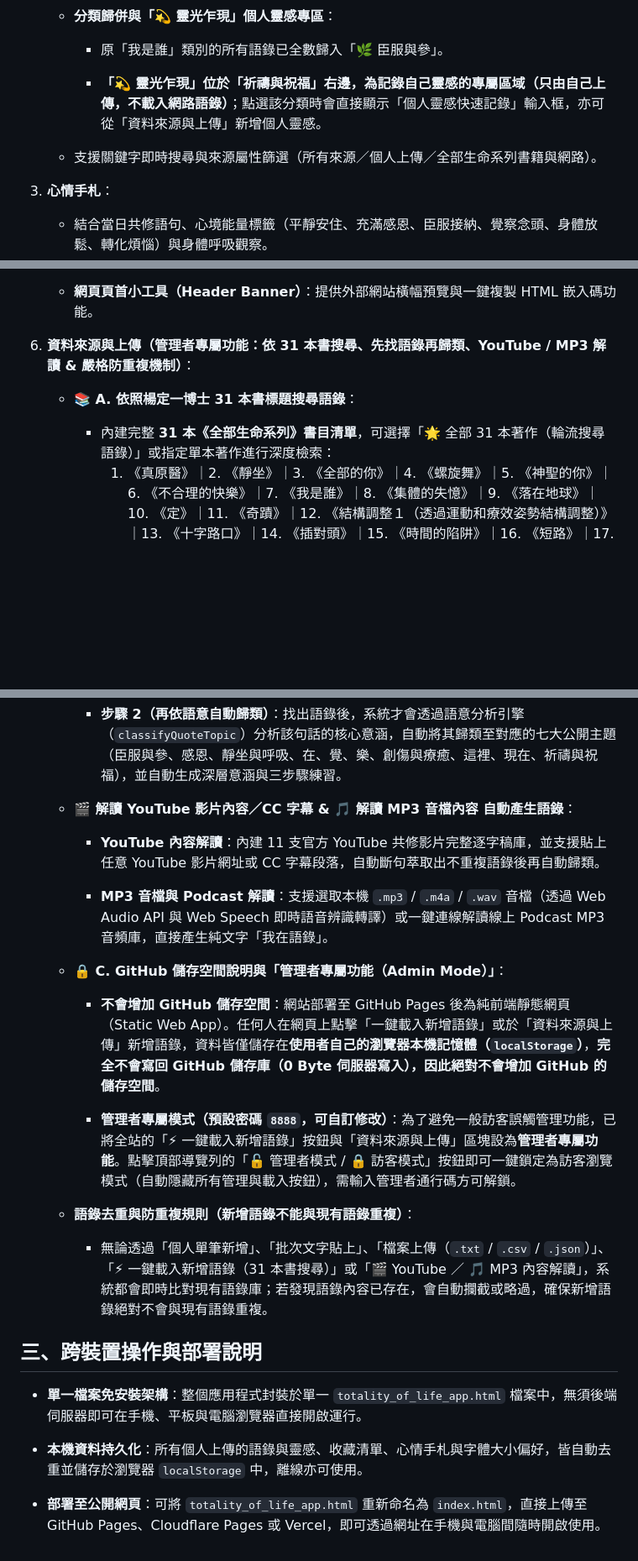
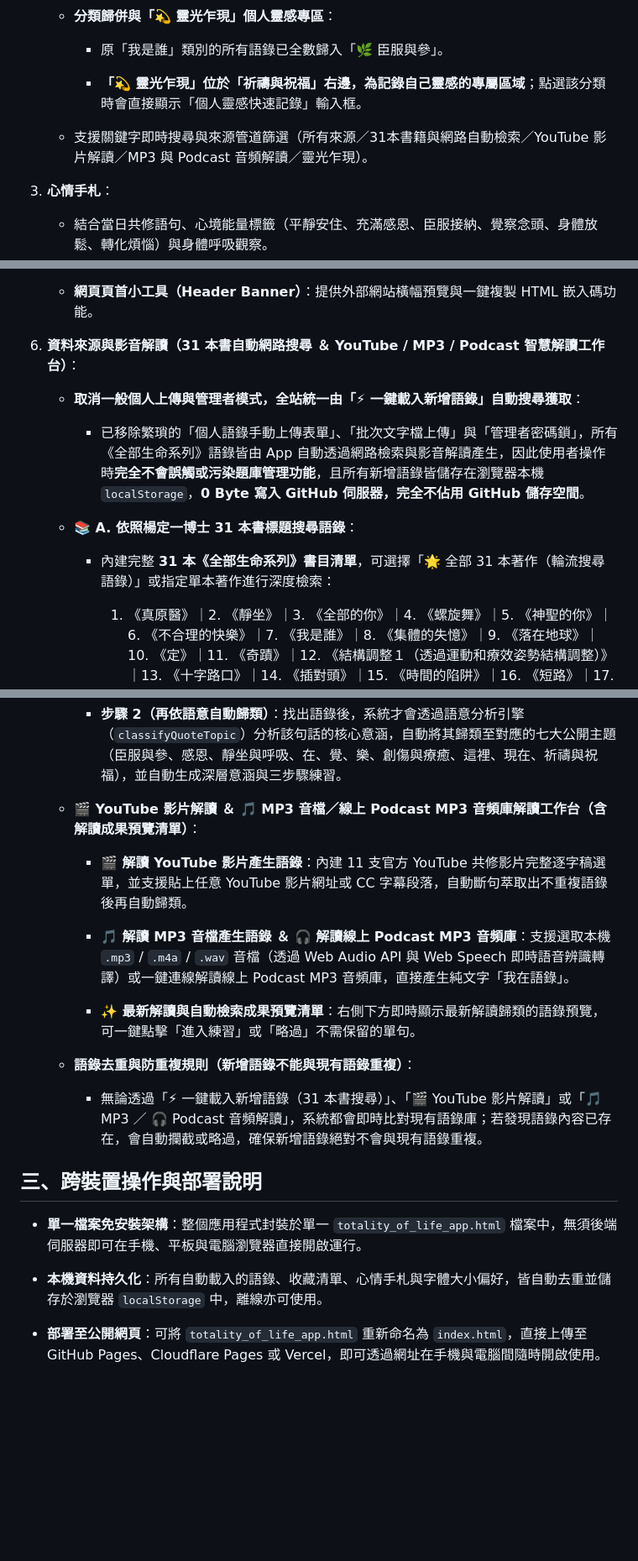
Before and after one commit to pdauser123-art/here-now, a Markdown page: README.md, 3 parts joined by grey strips. Shown at 84% size. Rendered like a GitHub page; blank space fills up the shorter version.

```diff
--- a/README.md
+++ b/README.md
@@ -59,9 +59,9 @@
 
      * 原「我是誰」類別的所有語錄已全數歸入「🌿 臣服與參」。
 
-     * **「💫 靈光乍現」**位於「祈禱與祝福」右邊，為**記錄自己靈感的專屬區域（只由自己上傳，不載入網路語錄）**；點選該分類時會直接顯示「個人靈感快速記錄」輸入框，亦可從「資料來源與上傳」新增個人靈感。
+     * **「💫 靈光乍現」**位於「祈禱與祝福」右邊，為**記錄自己靈感的專屬區域**；點選該分類時會直接顯示「個人靈感快速記錄」輸入框。
 
-   * 支援關鍵字即時搜尋與來源屬性篩選（所有來源／個人上傳／全部生命系列書籍與網路）。
+   * 支援關鍵字即時搜尋與來源管道篩選（所有來源／31本書籍與網路自動檢索／YouTube 影片解讀／MP3 與 Podcast 音頻解讀／靈光乍現）。
 
 3. **心情手札**：
 
@@ -83,11 +83,16 @@
 
    * **網頁頁首小工具（Header Banner）**：提供外部網站橫幅預覽與一鍵複製 HTML 嵌入碼功能。
 
-6. **資料來源與上傳（管理者專屬功能：依 31 本書搜尋、先找語錄再歸類、YouTube / MP3 解讀 & 嚴格防重複機制）**：
+6. **資料來源與影音解讀（31 本書自動網路搜尋 ＆ YouTube / MP3 / Podcast 智慧解讀工作台）**：
+
+   * **取消一般個人上傳與管理者模式，全站統一由「⚡ 一鍵載入新增語錄」自動搜尋獲取**：
+
+     * 已移除繁瑣的「個人語錄手動上傳表單」、「批次文字檔上傳」與「管理者密碼鎖」，所有《全部生命系列》語錄皆由 App 自動透過網路檢索與影音解讀產生，因此使用者操作時**完全不會誤觸或污染題庫管理功能**，且所有新增語錄皆儲存在瀏覽器本機 `localStorage`，**0 Byte 寫入 GitHub 伺服器，完全不佔用 GitHub 儲存空間**。
 
    * **📚 A. 依照楊定一博士 31 本書標題搜尋語錄**：
 
      * 內建完整 **31 本《全部生命系列》書目清單**，可選擇「🌟 全部 31 本著作（輪流搜尋語錄）」或指定單本著作進行深度檢索：
+
        1. 《真原醫》｜2. 《靜坐》｜3. 《全部的你》｜4. 《螺旋舞》｜5. 《神聖的你》｜6. 《不合理的快樂》｜7. 《我是誰》｜8. 《集體的失憶》｜9. 《落在地球》｜10. 《定》｜11. 《奇蹟》｜12. 《結構調整１（透過運動和療效姿勢結構調整）》｜13. 《十字路口》｜14. 《插對頭》｜15. 《時間的陷阱》｜16. 《短路》｜17. 《好睡》｜18. 《頭腦的東西》｜19. 《無事生非》｜20. 《清醒地睡》｜21. 《我：弄錯身分的個案》｜22. 《豐盛》｜23. 《結構調整２（最簡單，居家隨時做的結構調整運動）》｜24. 《唯識》｜25. 《必要的創傷》｜26. 《轉捩點》｜27. 《療癒的飲食與斷食》｜28. 《呼吸，為了療癒》｜29. 《水仙》｜30. 《中道（走向心的道路）》｜31. 《徹底的信仰，根本的療癒》。
 
    * **🔄 B. 「先找出語錄，再歸類」雙階段流程（不依類別名稱找語錄）**：
@@ -96,26 +101,22 @@
 
      * **步驟 2（再依語意自動歸類）**：找出語錄後，系統才會透過語意分析引擎（`classifyQuoteTopic`）分析該句話的核心意涵，自動將其歸類至對應的七大公開主題（臣服與參、感恩、靜坐與呼吸、在、覺、樂、創傷與療癒、這裡、現在、祈禱與祝福），並自動生成深層意涵與三步驟練習。
 
-   * **🎬 解讀 YouTube 影片內容／CC 字幕 & 🎵 解讀 MP3 音檔內容 自動產生語錄**：
+   * **🎬 YouTube 影片解讀 ＆ 🎵 MP3 音檔／線上 Podcast MP3 音頻庫解讀工作台（含解讀成果預覽清單）**：
 
-     * **YouTube 內容解讀**：內建 11 支官方 YouTube 共修影片完整逐字稿庫，並支援貼上任意 YouTube 影片網址或 CC 字幕段落，自動斷句萃取出不重複語錄後再自動歸類。
+     * **🎬 解讀 YouTube 影片產生語錄**：內建 11 支官方 YouTube 共修影片完整逐字稿選單，並支援貼上任意 YouTube 影片網址或 CC 字幕段落，自動斷句萃取出不重複語錄後再自動歸類。
 
-     * **MP3 音檔與 Podcast 解讀**：支援選取本機 `.mp3` / `.m4a` / `.wav` 音檔（透過 Web Audio API 與 Web Speech 即時語音辨識轉譯）或一鍵連線解讀線上 Podcast MP3 音頻庫，直接產生純文字「我在語錄」。
+     * **🎵 解讀 MP3 音檔產生語錄 ＆ 🎧 解讀線上 Podcast MP3 音頻庫**：支援選取本機 `.mp3` / `.m4a` / `.wav` 音檔（透過 Web Audio API 與 Web Speech 即時語音辨識轉譯）或一鍵連線解讀線上 Podcast MP3 音頻庫，直接產生純文字「我在語錄」。
 
-   * **🔒 C. GitHub 儲存空間說明與「管理者專屬功能（Admin Mode）」**：
-
-     * **不會增加 GitHub 儲存空間**：網站部署至 GitHub Pages 後為純前端靜態網頁（Static Web App）。任何人在網頁上點擊「一鍵載入新增語錄」或於「資料來源與上傳」新增語錄，資料皆僅儲存在**使用者自己的瀏覽器本機記憶體（`localStorage`）**，**完全不會寫回 GitHub 儲存庫（0 Byte 伺服器寫入），因此絕對不會增加 GitHub 的儲存空間**。
-
-     * **管理者專屬模式（預設密碼 `8888`，可自訂修改）**：為了避免一般訪客誤觸管理功能，已將全站的「⚡ 一鍵載入新增語錄」按鈕與「資料來源與上傳」區塊設為**管理者專屬功能**。點擊頂部導覽列的「🔓 管理者模式 / 🔒 訪客模式」按鈕即可一鍵鎖定為訪客瀏覽模式（自動隱藏所有管理與載入按鈕），需輸入管理者通行碼方可解鎖。
+     * **✨ 最新解讀與自動檢索成果預覽清單**：右側下方即時顯示最新解讀歸類的語錄預覽，可一鍵點擊「進入練習」或「略過」不需保留的單句。
 
    * **語錄去重與防重複規則（新增語錄不能與現有語錄重複）**：
 
-     * 無論透過「個人單筆新增」、「批次文字貼上」、「檔案上傳（`.txt` / `.csv` / `.json`）」、「⚡ 一鍵載入新增語錄（31 本書搜尋）」或「🎬 YouTube ／ 🎵 MP3 內容解讀」，系統都會即時比對現有語錄庫；若發現語錄內容已存在，會自動攔截或略過，確保新增語錄絕對不會與現有語錄重複。
+     * 無論透過「⚡ 一鍵載入新增語錄（31 本書搜尋）」、「🎬 YouTube 影片解讀」或「🎵 MP3 ／ 🎧 Podcast 音頻解讀」，系統都會即時比對現有語錄庫；若發現語錄內容已存在，會自動攔截或略過，確保新增語錄絕對不會與現有語錄重複。
 
 ## 三、跨裝置操作與部署說明
 
 * **單一檔案免安裝架構**：整個應用程式封裝於單一 `totality_of_life_app.html` 檔案中，無須後端伺服器即可在手機、平板與電腦瀏覽器直接開啟運行。
 
-* **本機資料持久化**：所有個人上傳的語錄與靈感、收藏清單、心情手札與字體大小偏好，皆自動去重並儲存於瀏覽器 `localStorage` 中，離線亦可使用。
+* **本機資料持久化**：所有自動載入的語錄、收藏清單、心情手札與字體大小偏好，皆自動去重並儲存於瀏覽器 `localStorage` 中，離線亦可使用。
 
 * **部署至公開網頁**：可將 `totality_of_life_app.html` 重新命名為 `index.html`，直接上傳至 GitHub Pages、Cloudflare Pages 或 Vercel，即可透過網址在手機與電腦間隨時開啟使用。
```
